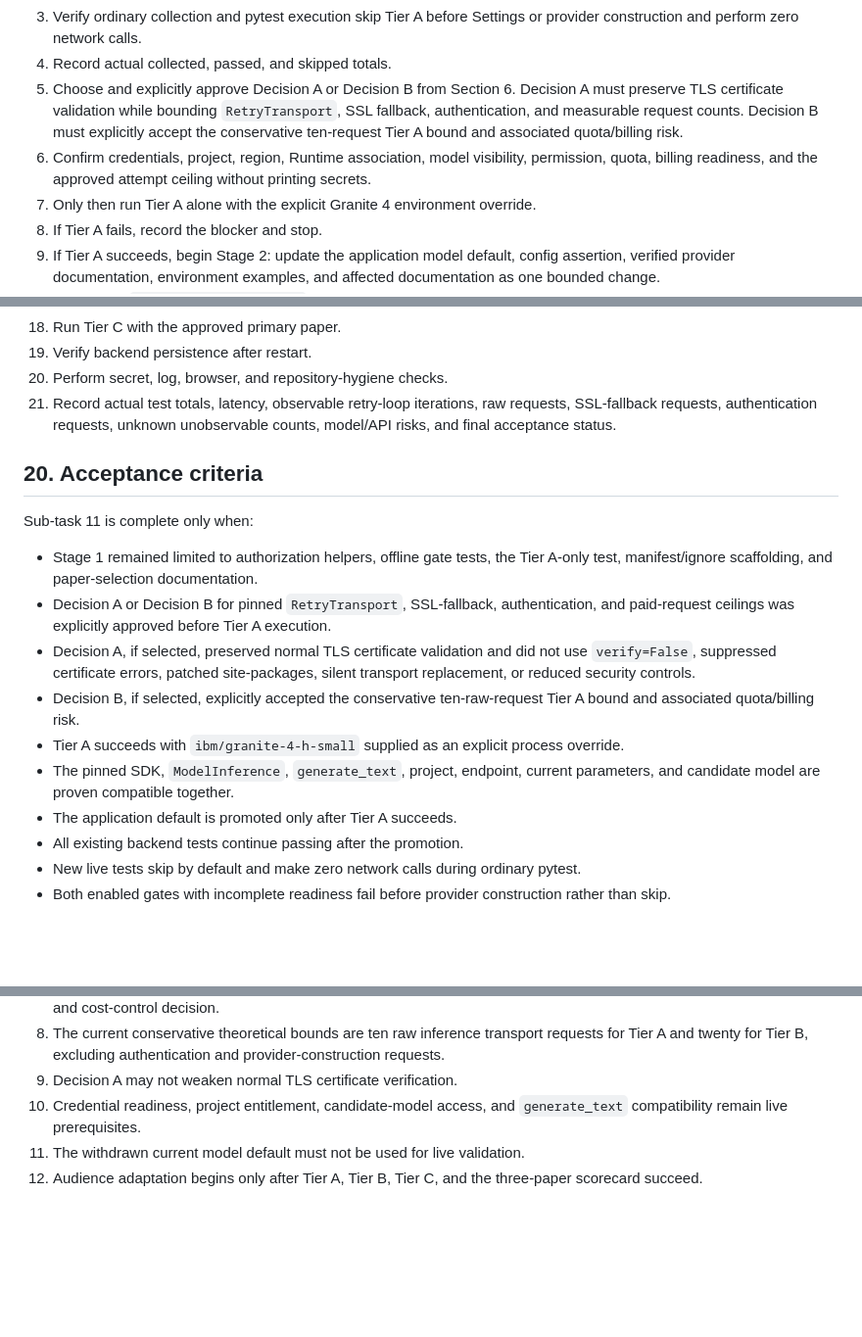
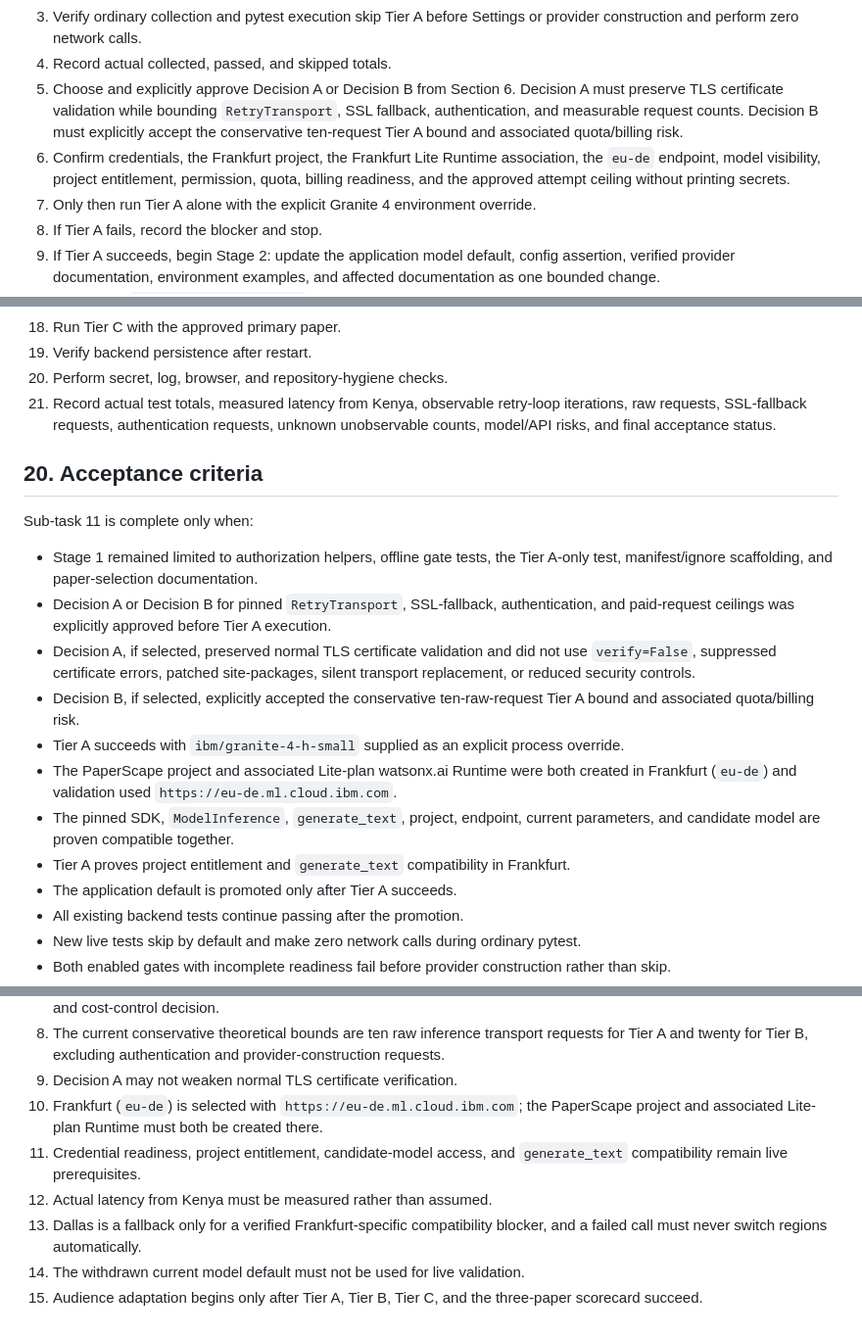
Before and after one commit to jadiel-bett/paperscape, a Markdown page: docs/subtask-11-live-watsonx-validation-plan.md, 3 parts joined by grey strips. Shown at 98% size. GitHub-like rendering; blank space fills up the shorter version.

```diff
--- a/docs/subtask-11-live-watsonx-validation-plan.md
+++ b/docs/subtask-11-live-watsonx-validation-plan.md
@@ -1267,9 +1303,10 @@ attempts are therefore mandatory before execution.
    `RetryTransport`, SSL fallback, authentication, and measurable request
    counts. Decision B must explicitly accept the conservative ten-request Tier A
    bound and associated quota/billing risk.
-6. Confirm credentials, project, region, Runtime association, model visibility,
-   permission, quota, billing readiness, and the approved attempt ceiling without
-   printing secrets.
+6. Confirm credentials, the Frankfurt project, the Frankfurt Lite Runtime
+   association, the `eu-de` endpoint, model visibility, project entitlement,
+   permission, quota, billing readiness, and the approved attempt ceiling
+   without printing secrets.
 7. Only then run Tier A alone with the explicit Granite 4 environment override.
 8. If Tier A fails, record the blocker and stop.
 9. If Tier A succeeds, begin Stage 2: update the application model default,
@@ -1287,9 +1324,10 @@ attempts are therefore mandatory before execution.
 18. Run Tier C with the approved primary paper.
 19. Verify backend persistence after restart.
 20. Perform secret, log, browser, and repository-hygiene checks.
-21. Record actual test totals, latency, observable retry-loop iterations, raw
-    requests, SSL-fallback requests, authentication requests, unknown
-    unobservable counts, model/API risks, and final acceptance status.
+21. Record actual test totals, measured latency from Kenya, observable
+    retry-loop iterations, raw requests, SSL-fallback requests, authentication
+    requests, unknown unobservable counts, model/API risks, and final acceptance
+    status.
 
 ## 20. Acceptance criteria
 
@@ -1308,8 +1346,13 @@ Sub-task 11 is complete only when:
   Tier A bound and associated quota/billing risk.
 - Tier A succeeds with `ibm/granite-4-h-small` supplied as an explicit process
   override.
+- The PaperScape project and associated Lite-plan watsonx.ai Runtime were both
+  created in Frankfurt (`eu-de`) and validation used
+  `https://eu-de.ml.cloud.ibm.com`.
 - The pinned SDK, `ModelInference`, `generate_text`, project, endpoint, current
   parameters, and candidate model are proven compatible together.
+- Tier A proves project entitlement and `generate_text` compatibility in
+  Frankfurt.
 - The application default is promoted only after Tier A succeeds.
 - All existing backend tests continue passing after the promotion.
 - New live tests skip by default and make zero network calls during ordinary
@@ -1361,8 +1407,14 @@ Sub-task 11 is complete only when:
    requests for Tier A and twenty for Tier B, excluding authentication and
    provider-construction requests.
 9. Decision A may not weaken normal TLS certificate verification.
-10. Credential readiness, project entitlement, candidate-model access, and
-   `generate_text` compatibility remain live prerequisites.
-11. The withdrawn current model default must not be used for live validation.
-12. Audience adaptation begins only after Tier A, Tier B, Tier C, and the
+10. Frankfurt (`eu-de`) is selected with
+    `https://eu-de.ml.cloud.ibm.com`; the PaperScape project and associated
+    Lite-plan Runtime must both be created there.
+11. Credential readiness, project entitlement, candidate-model access, and
+    `generate_text` compatibility remain live prerequisites.
+12. Actual latency from Kenya must be measured rather than assumed.
+13. Dallas is a fallback only for a verified Frankfurt-specific compatibility
+    blocker, and a failed call must never switch regions automatically.
+14. The withdrawn current model default must not be used for live validation.
+15. Audience adaptation begins only after Tier A, Tier B, Tier C, and the
     three-paper scorecard succeed.
```
Also changed, not shown: other parts of docs/subtask-11-live-watsonx-validation-plan.md (+58 -19 lines).
